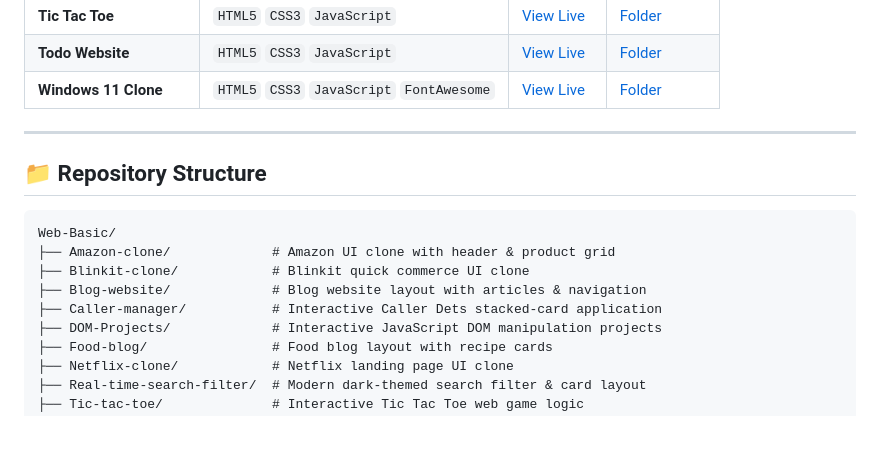
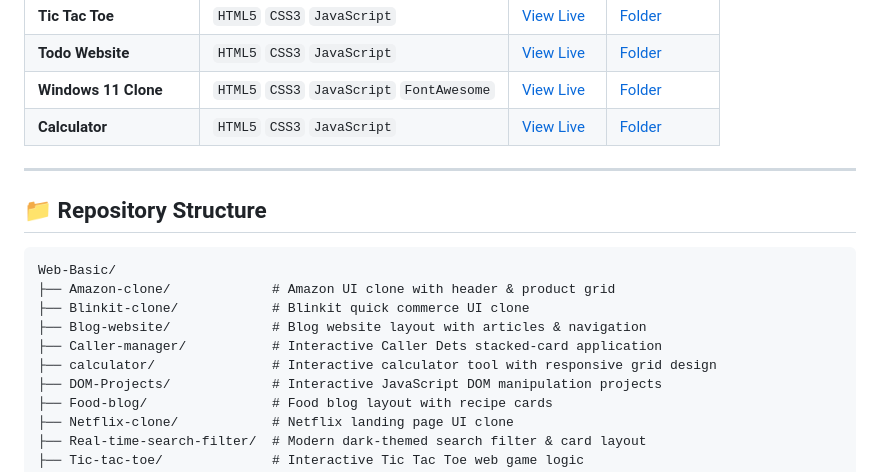
Before and after one commit to SakshamShukla63/Web-Basic, a Markdown page: README.md, the part around the change. Rendered like a GitHub page; blank space fills up the shorter version.

```diff
--- a/README.md
+++ b/README.md
@@ -19,6 +19,7 @@ Welcome to my web development repository! This repository features essential web
 | **Tic Tac Toe** | `HTML5` `CSS3` `JavaScript` | [View Live](https://SakshamShukla63.github.io/Web-Basic/tic-tac-toe/) | [Folder](./tic-tac-toe) |
 | **Todo Website** | `HTML5` `CSS3` `JavaScript` | [View Live](https://SakshamShukla63.github.io/Web-Basic/Todo-Website/) | [Folder](./Todo-Website) |
 | **Windows 11 Clone** | `HTML5` `CSS3` `JavaScript` `FontAwesome` | [View Live](https://SakshamShukla63.github.io/Web-Basic/windows11-clone/) | [Folder](./windows11-clone) |
+| **Calculator** | `HTML5` `CSS3` `JavaScript` | [View Live](https://SakshamShukla63.github.io/Web-Basic/calculator/) | [Folder](./calculator) |
 
 ---
 
@@ -30,6 +31,7 @@ Web-Basic/
 ├── Blinkit-clone/            # Blinkit quick commerce UI clone
 ├── Blog-website/             # Blog website layout with articles & navigation
 ├── Caller-manager/           # Interactive Caller Dets stacked-card application
+├── calculator/               # Interactive calculator tool with responsive grid design
 ├── DOM-Projects/             # Interactive JavaScript DOM manipulation projects
 ├── Food-blog/                # Food blog layout with recipe cards
 ├── Netflix-clone/            # Netflix landing page UI clone
```
